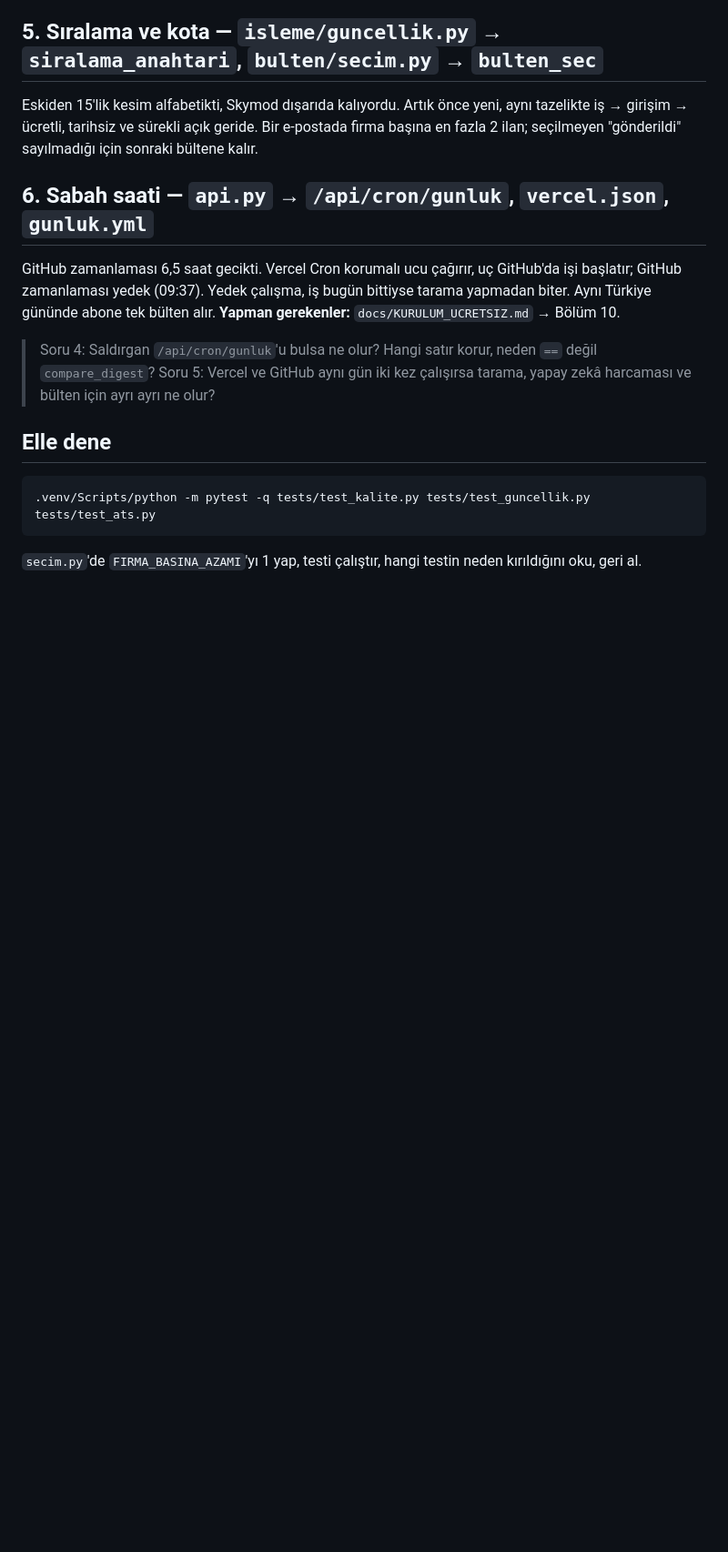
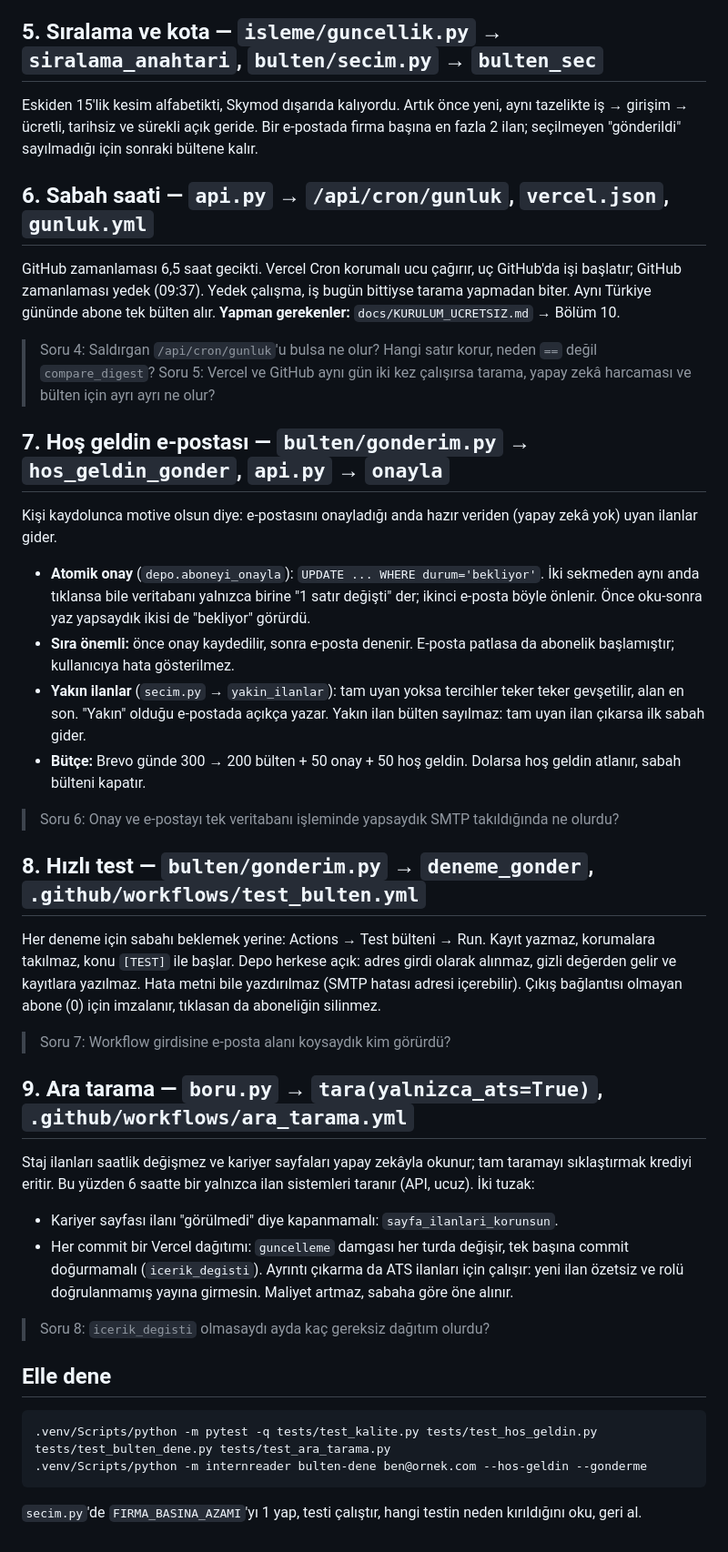
Before and after one commit to bilalerg/internreader, a Markdown page: docs/INCELEME_30_10.md, the part around the change. Shown at 91% size. GitHub-like rendering; blank space fills up the shorter version.

Commit message:
Belgeler: hoş geldin, hızlı test ve ara tarama
Co-Authored-By: Claude Opus 5.5 <noreply@anthropic.com>

````diff
--- a/docs/INCELEME_30_10.md
+++ b/docs/INCELEME_30_10.md
@@ -61,10 +61,38 @@ GitHub zamanlaması 6,5 saat gecikti. Vercel Cron korumalı ucu çağırır, uç
 > Soru 4: Saldırgan `/api/cron/gunluk`'u bulsa ne olur? Hangi satır korur, neden `==` değil `compare_digest`?
 > Soru 5: Vercel ve GitHub aynı gün iki kez çalışırsa tarama, yapay zekâ harcaması ve bülten için ayrı ayrı ne olur?
 
+## 7. Hoş geldin e-postası — `bulten/gonderim.py` → `hos_geldin_gonder`, `api.py` → `onayla`
+Kişi kaydolunca motive olsun diye: e-postasını onayladığı anda hazır veriden (yapay zekâ yok) uyan ilanlar gider.
+- **Atomik onay** (`depo.aboneyi_onayla`): `UPDATE ... WHERE durum='bekliyor'`. İki sekmeden aynı anda tıklansa bile veritabanı
+  yalnızca birine "1 satır değişti" der; ikinci e-posta böyle önlenir. Önce oku-sonra yaz yapsaydık ikisi de "bekliyor" görürdü.
+- **Sıra önemli:** önce onay kaydedilir, sonra e-posta denenir. E-posta patlasa da abonelik başlamıştır; kullanıcıya hata gösterilmez.
+- **Yakın ilanlar** (`secim.py` → `yakin_ilanlar`): tam uyan yoksa tercihler teker teker gevşetilir, alan en son. "Yakın" olduğu
+  e-postada açıkça yazar. Yakın ilan bülten sayılmaz: tam uyan ilan çıkarsa ilk sabah gider.
+- **Bütçe:** Brevo günde 300 → 200 bülten + 50 onay + 50 hoş geldin. Dolarsa hoş geldin atlanır, sabah bülteni kapatır.
+
+> Soru 6: Onay ve e-postayı tek veritabanı işleminde yapsaydık SMTP takıldığında ne olurdu?
+
+## 8. Hızlı test — `bulten/gonderim.py` → `deneme_gonder`, `.github/workflows/test_bulten.yml`
+Her deneme için sabahı beklemek yerine: Actions → Test bülteni → Run. Kayıt yazmaz, korumalara takılmaz, konu `[TEST]` ile başlar.
+Depo herkese açık: adres girdi olarak alınmaz, gizli değerden gelir ve kayıtlara yazılmaz. Hata metni bile yazdırılmaz (SMTP
+hatası adresi içerebilir). Çıkış bağlantısı olmayan abone (0) için imzalanır, tıklasan da aboneliğin silinmez.
+
+> Soru 7: Workflow girdisine e-posta alanı koysaydık kim görürdü?
+
+## 9. Ara tarama — `boru.py` → `tara(yalnizca_ats=True)`, `.github/workflows/ara_tarama.yml`
+Staj ilanları saatlik değişmez ve kariyer sayfaları yapay zekâyla okunur; tam taramayı sıklaştırmak krediyi eritir. Bu yüzden 6 saatte
+bir yalnızca ilan sistemleri taranır (API, ucuz). İki tuzak:
+- Kariyer sayfası ilanı "görülmedi" diye kapanmamalı: `sayfa_ilanlari_korunsun`.
+- Her commit bir Vercel dağıtımı: `guncelleme` damgası her turda değişir, tek başına commit doğurmamalı (`icerik_degisti`).
+Ayrıntı çıkarma da ATS ilanları için çalışır: yeni ilan özetsiz ve rolü doğrulanmamış yayına girmesin. Maliyet artmaz, sabaha göre öne alınır.
+
+> Soru 8: `icerik_degisti` olmasaydı ayda kaç gereksiz dağıtım olurdu?
+
 ## Elle dene
 
 ```bash
-.venv/Scripts/python -m pytest -q tests/test_kalite.py tests/test_guncellik.py tests/test_ats.py
+.venv/Scripts/python -m pytest -q tests/test_kalite.py tests/test_hos_geldin.py tests/test_bulten_dene.py tests/test_ara_tarama.py
+.venv/Scripts/python -m internreader bulten-dene ben@ornek.com --hos-geldin --gonderme
 ```
 
 `secim.py`'de `FIRMA_BASINA_AZAMI`'yı 1 yap, testi çalıştır, hangi testin neden kırıldığını oku, geri al.
````
Also changed, not shown: docs/KURULUM_UCRETSIZ.md (+4 -0 lines).
